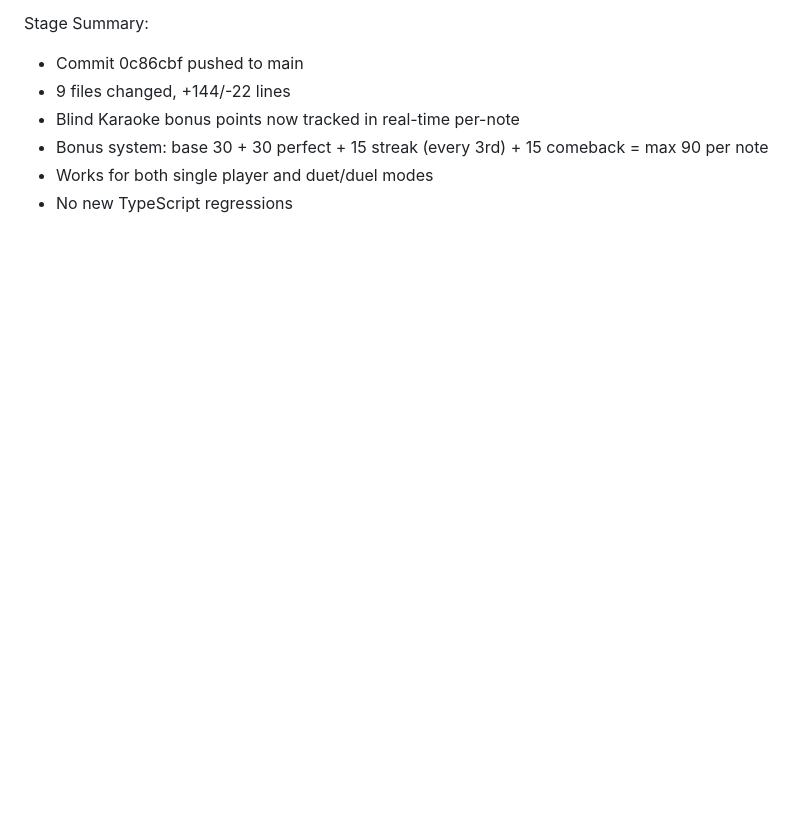
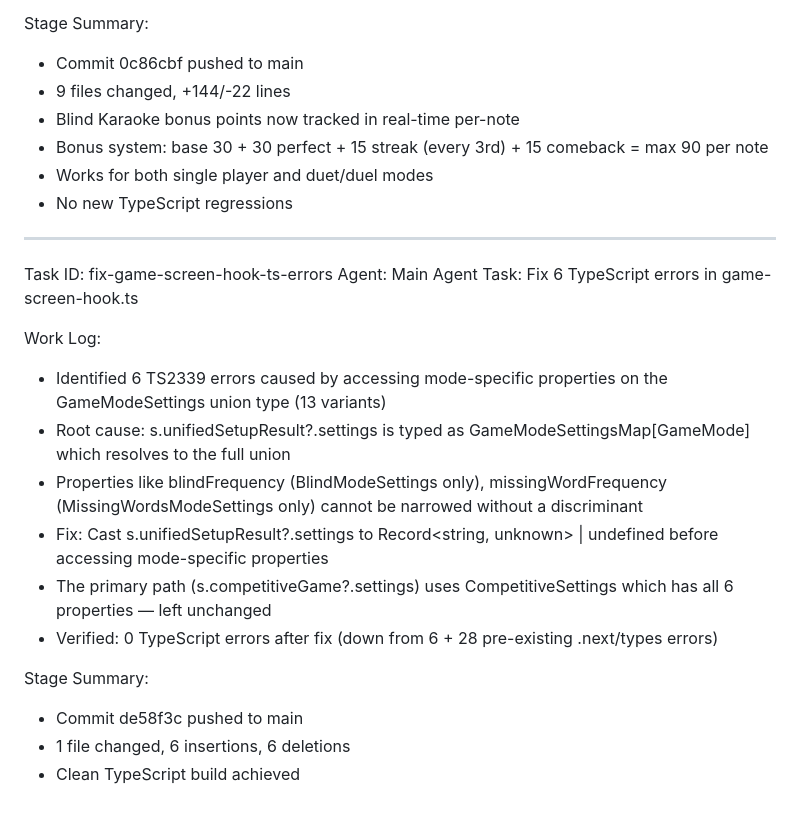
Before and after one commit to marco4192-ui/karaoke-successor, a Markdown page: worklog.md, the part around the change. GitHub-like rendering; blank space fills up the shorter version.

Commit message:
ae1c6868-8afe-4b62-9a29-d1d2f5ae12bb

```diff
--- a/worklog.md
+++ b/worklog.md
@@ -69,3 +69,22 @@ Stage Summary:
 - Bonus system: base 30 + 30 perfect + 15 streak (every 3rd) + 15 comeback = max 90 per note
 - Works for both single player and duet/duel modes
 - No new TypeScript regressions
+
+
+---
+Task ID: fix-game-screen-hook-ts-errors
+Agent: Main Agent
+Task: Fix 6 TypeScript errors in game-screen-hook.ts
+
+Work Log:
+- Identified 6 TS2339 errors caused by accessing mode-specific properties on the GameModeSettings union type (13 variants)
+- Root cause: s.unifiedSetupResult?.settings is typed as GameModeSettingsMap[GameMode] which resolves to the full union
+- Properties like blindFrequency (BlindModeSettings only), missingWordFrequency (MissingWordsModeSettings only) cannot be narrowed without a discriminant
+- Fix: Cast s.unifiedSetupResult?.settings to Record<string, unknown> | undefined before accessing mode-specific properties
+- The primary path (s.competitiveGame?.settings) uses CompetitiveSettings which has all 6 properties — left unchanged
+- Verified: 0 TypeScript errors after fix (down from 6 + 28 pre-existing .next/types errors)
+
+Stage Summary:
+- Commit de58f3c pushed to main
+- 1 file changed, 6 insertions, 6 deletions
+- Clean TypeScript build achieved
```
